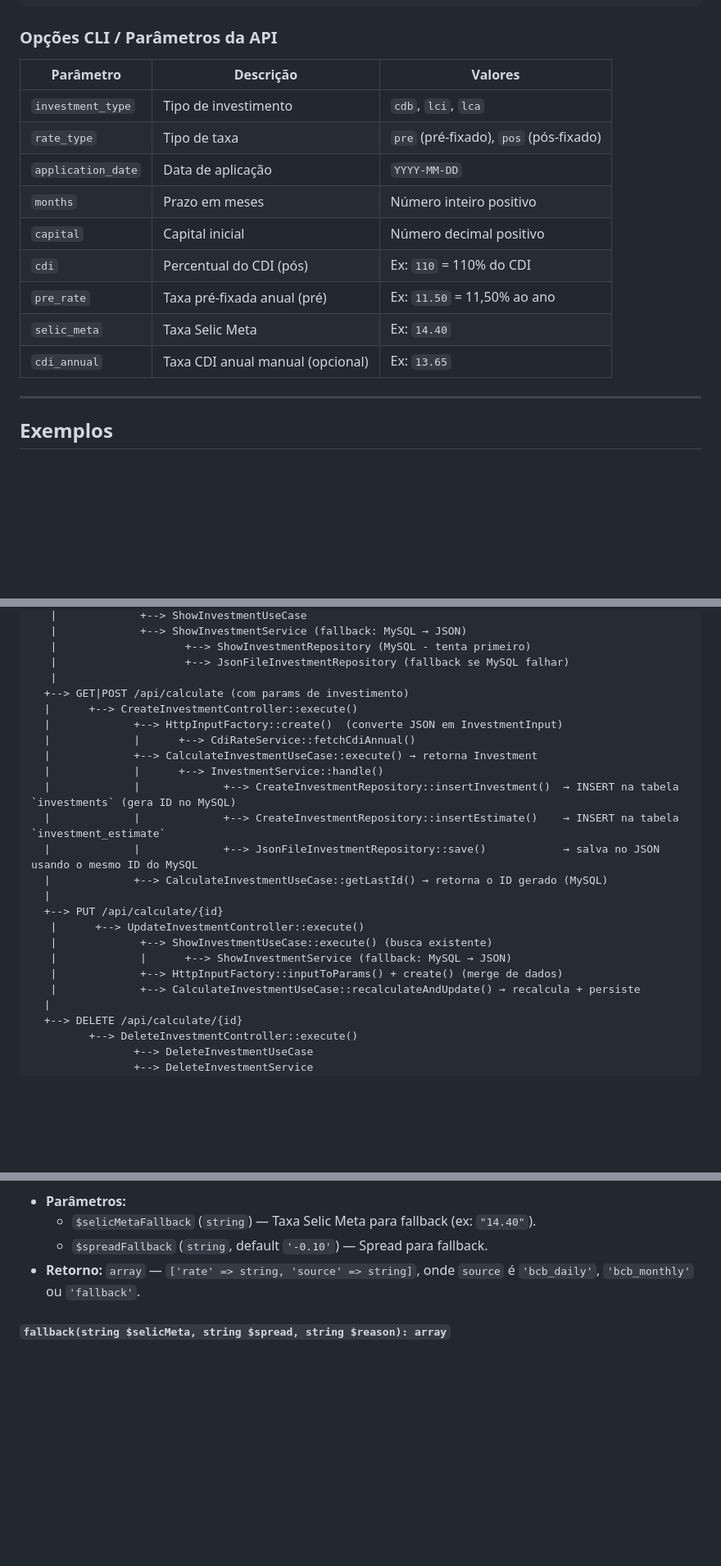
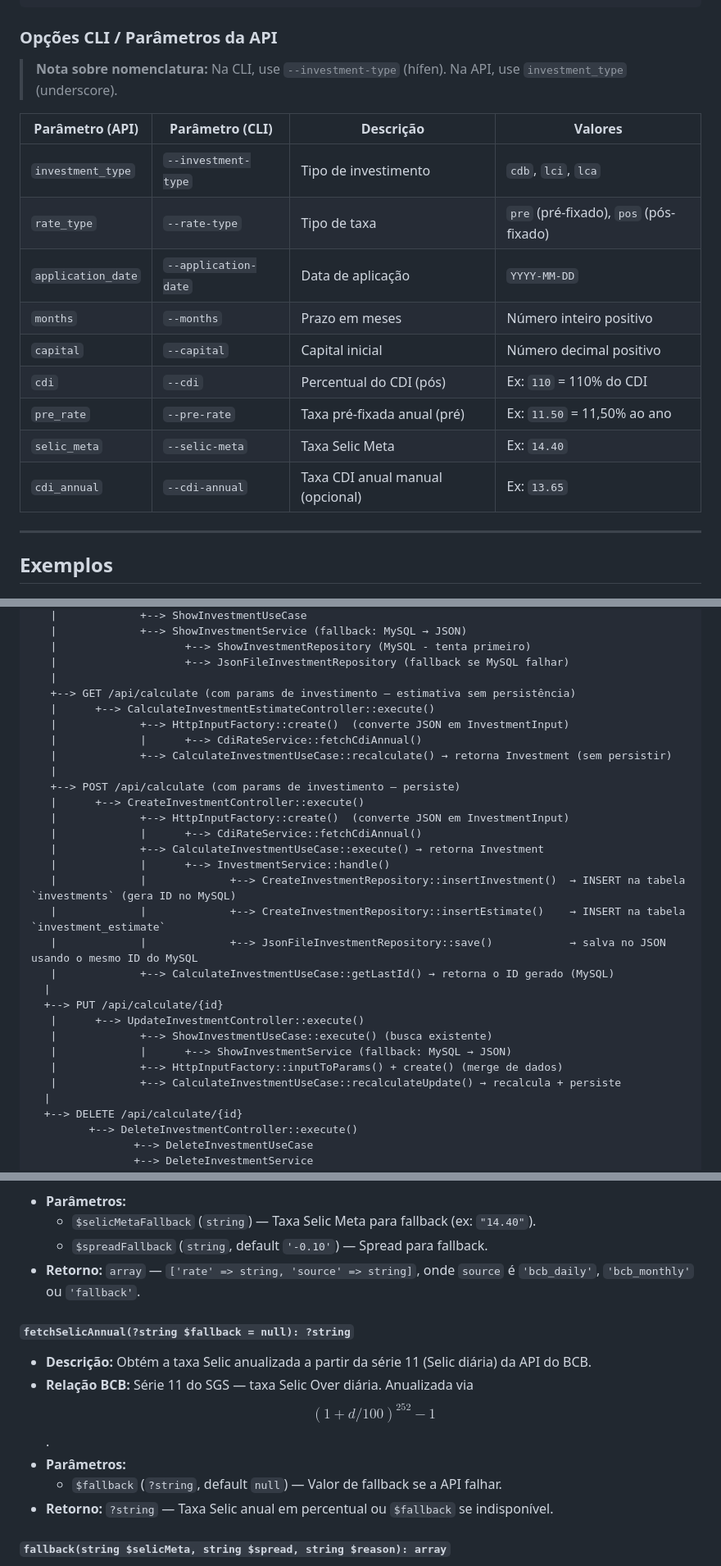
Before and after one commit to ElcioSouza/calculatorInvestment, a Markdown page: README.md, 3 parts joined by grey strips. Shown at 82% size. Rendered like a GitHub page; blank space fills up the shorter version.

```diff
--- a/README.md
+++ b/README.md
@@ -179,17 +177,19 @@ curl -X POST http://localhost:8000/api/calculate \
 
 ### Opções CLI / Parâmetros da API
 
-| Parâmetro | Descrição | Valores |
-|-----------|-----------|---------|
-| `investment_type` | Tipo de investimento | `cdb`, `lci`, `lca` |
-| `rate_type` | Tipo de taxa | `pre` (pré-fixado), `pos` (pós-fixado) |
-| `application_date` | Data de aplicação | `YYYY-MM-DD` |
-| `months` | Prazo em meses | Número inteiro positivo |
-| `capital` | Capital inicial | Número decimal positivo |
-| `cdi` | Percentual do CDI (pós) | Ex: `110` = 110% do CDI |
-| `pre_rate` | Taxa pré-fixada anual (pré) | Ex: `11.50` = 11,50% ao ano |
-| `selic_meta` | Taxa Selic Meta | Ex: `14.40` |
-| `cdi_annual` | Taxa CDI anual manual (opcional) | Ex: `13.65` |
+> **Nota sobre nomenclatura:** Na CLI, use `--investment-type` (hífen). Na API, use `investment_type` (underscore).
+
+| Parâmetro (API) | Parâmetro (CLI) | Descrição | Valores |
+|------------------|------------------|-----------|---------|
+| `investment_type` | `--investment-type` | Tipo de investimento | `cdb`, `lci`, `lca` |
+| `rate_type` | `--rate-type` | Tipo de taxa | `pre` (pré-fixado), `pos` (pós-fixado) |
+| `application_date` | `--application-date` | Data de aplicação | `YYYY-MM-DD` |
+| `months` | `--months` | Prazo em meses | Número inteiro positivo |
+| `capital` | `--capital` | Capital inicial | Número decimal positivo |
+| `cdi` | `--cdi` | Percentual do CDI (pós) | Ex: `110` = 110% do CDI |
+| `pre_rate` | `--pre-rate` | Taxa pré-fixada anual (pré) | Ex: `11.50` = 11,50% ao ano |
+| `selic_meta` | `--selic-meta` | Taxa Selic Meta | Ex: `14.40` |
+| `cdi_annual` | `--cdi-annual` | Taxa CDI anual manual (opcional) | Ex: `13.65` |
 
 ---
 
@@ -418,23 +418,29 @@ HttpApplication (roteamento)
    |                    +--> ShowInvestmentRepository (MySQL - tenta primeiro)
    |                    +--> JsonFileInvestmentRepository (fallback se MySQL falhar)
    |
-  +--> GET|POST /api/calculate (com params de investimento)
-  |      +--> CreateInvestmentController::execute()
-  |             +--> HttpInputFactory::create()  (converte JSON em InvestmentInput)
-  |             |      +--> CdiRateService::fetchCdiAnnual()
-  |             +--> CalculateInvestmentUseCase::execute() → retorna Investment
-  |             |      +--> InvestmentService::handle()
-  |             |             +--> CreateInvestmentRepository::insertInvestment()  → INSERT na tabela `investments` (gera ID no MySQL)
-  |             |             +--> CreateInvestmentRepository::insertEstimate()    → INSERT na tabela `investment_estimate`
-  |             |             +--> JsonFileInvestmentRepository::save()            → salva no JSON usando o mesmo ID do MySQL
-  |             +--> CalculateInvestmentUseCase::getLastId() → retorna o ID gerado (MySQL)
+   +--> GET /api/calculate (com params de investimento — estimativa sem persistência)
+   |      +--> CalculateInvestmentEstimateController::execute()
+   |             +--> HttpInputFactory::create()  (converte JSON em InvestmentInput)
+   |             |      +--> CdiRateService::fetchCdiAnnual()
+   |             +--> CalculateInvestmentUseCase::recalculate() → retorna Investment (sem persistir)
+   |
+   +--> POST /api/calculate (com params de investimento — persiste)
+   |      +--> CreateInvestmentController::execute()
+   |             +--> HttpInputFactory::create()  (converte JSON em InvestmentInput)
+   |             |      +--> CdiRateService::fetchCdiAnnual()
+   |             +--> CalculateInvestmentUseCase::execute() → retorna Investment
+   |             |      +--> InvestmentService::handle()
+   |             |             +--> CreateInvestmentRepository::insertInvestment()  → INSERT na tabela `investments` (gera ID no MySQL)
+   |             |             +--> CreateInvestmentRepository::insertEstimate()    → INSERT na tabela `investment_estimate`
+   |             |             +--> JsonFileInvestmentRepository::save()            → salva no JSON usando o mesmo ID do MySQL
+   |             +--> CalculateInvestmentUseCase::getLastId() → retorna o ID gerado (MySQL)
   |
   +--> PUT /api/calculate/{id}
    |      +--> UpdateInvestmentController::execute()
    |             +--> ShowInvestmentUseCase::execute() (busca existente)
    |             |      +--> ShowInvestmentService (fallback: MySQL → JSON)
    |             +--> HttpInputFactory::inputToParams() + create() (merge de dados)
-   |             +--> CalculateInvestmentUseCase::recalculateAndUpdate() → recalcula + persiste
+   |             +--> CalculateInvestmentUseCase::recalculateUpdate() → recalcula + persiste
   |
   +--> DELETE /api/calculate/{id}
          +--> DeleteInvestmentController::execute()
@@ -1246,6 +1267,13 @@ Serviço de obtenção da taxa CDI do Banco Central do Brasil com fallback.
   - `$spreadFallback` (`string`, default `'-0.10'`) — Spread para fallback.
 - **Retorno:** `array` — `['rate' => string, 'source' => string]`, onde `source` é `'bcb_daily'`, `'bcb_monthly'` ou `'fallback'`.
 
+#### `fetchSelicAnnual(?string $fallback = null): ?string`
+- **Descrição:** Obtém a taxa Selic anualizada a partir da série 11 (Selic diária) da API do BCB.
+- **Relação BCB:** Série 11 do SGS — taxa Selic Over diária. Anualizada via $$(1 + d/100)^{252} - 1$$.
+- **Parâmetros:**
+  - `$fallback` (`?string`, default `null`) — Valor de fallback se a API falhar.
+- **Retorno:** `?string` — Taxa Selic anual em percentual ou `$fallback` se indisponível.
+
 #### `fallback(string $selicMeta, string $spread, string $reason): array`
 - **Descrição:** Calcula CDI via fallback offline quando a API do BCB está indisponível.
 - **Fórmula:** $$CDI = Selic Meta + spread$$
```
Also changed, not shown: other parts of README.md (+115 -68 lines).
